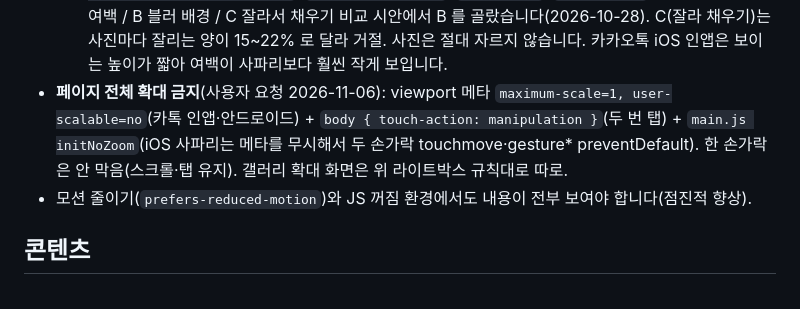
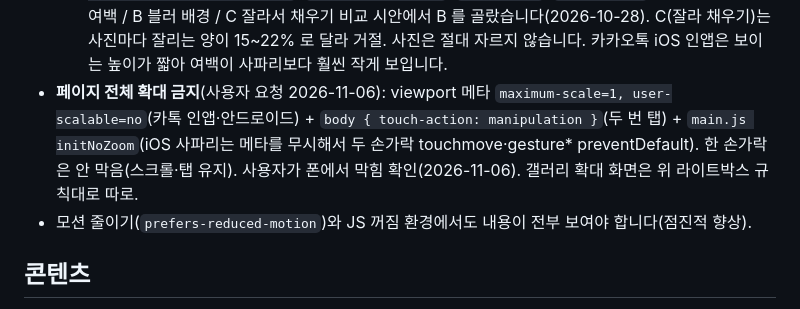
Before and after one commit to DamyoungKim/our-wedding-invitation, a Markdown page: .claude/rules/design.md, the part around the change. Drawn GitHub-style.

Commit message:
디자인 규칙: 확대 금지 사용자 확인 기록
Co-Authored-By: Claude Fable 5.1 <noreply@anthropic.com>

```diff
--- a/.claude/rules/design.md
+++ b/.claude/rules/design.md
@@ -44,7 +44,7 @@
 - 모달 대신 인라인 아코디언(`<details class="fold">`)을 씁니다.
 - 갤러리 라이트박스(`#lightbox`)는 사진을 **화면에 꽉 채우고 확대는 막습니다**(사용자 요청 2026-10-27). `.lb-img` 는 `position:fixed; inset:0` 상자의 100%×100% 에 `object-fit: contain`(자르지 않고 가로 끝까지, 여백·둥근 모서리 없음, vh 미사용). 확대 금지는 `.lightbox { touch-action: none }` + `main.js` 의 두 손가락 touchstart·모든 touchmove·iOS `gesture*` preventDefault 로 이중 처리합니다(iOS 사파리는 touch-action 만으론 핀치를 못 막을 수 있음). 한 손가락 touchstart 는 막지 않습니다(막으면 버튼 click 이 안 생김).
   - 위아래 여백(2:3 사진 vs 9:19.5 화면)은 **같은 사진을 블러로 깔아 채웁니다**(`.lb-bg`, `filter: blur(20px) brightness(0.5)`, `object-fit: cover`, `z-index:-1`, `scale(1.15)`). 사용자가 A 검은 여백 / B 블러 배경 / C 잘라서 채우기 비교 시안에서 B 를 골랐습니다(2026-10-28). C(잘라 채우기)는 사진마다 잘리는 양이 15~22% 로 달라 거절. 사진은 절대 자르지 않습니다. 카카오톡 iOS 인앱은 보이는 높이가 짧아 여백이 사파리보다 훨씬 작게 보입니다.
-- **페이지 전체 확대 금지**(사용자 요청 2026-11-06): viewport 메타 `maximum-scale=1, user-scalable=no`(카톡 인앱·안드로이드) + `body { touch-action: manipulation }`(두 번 탭) + `main.js initNoZoom`(iOS 사파리는 메타를 무시해서 두 손가락 touchmove·gesture* preventDefault). 한 손가락은 안 막음(스크롤·탭 유지). 갤러리 확대 화면은 위 라이트박스 규칙대로 따로.
+- **페이지 전체 확대 금지**(사용자 요청 2026-11-06): viewport 메타 `maximum-scale=1, user-scalable=no`(카톡 인앱·안드로이드) + `body { touch-action: manipulation }`(두 번 탭) + `main.js initNoZoom`(iOS 사파리는 메타를 무시해서 두 손가락 touchmove·gesture* preventDefault). 한 손가락은 안 막음(스크롤·탭 유지). 사용자가 폰에서 막힘 확인(2026-11-06). 갤러리 확대 화면은 위 라이트박스 규칙대로 따로.
 - 모션 줄이기(`prefers-reduced-motion`)와 JS 꺼짐 환경에서도 내용이 전부 보여야 합니다(점진적 향상).
 
 ## 콘텐츠
```
